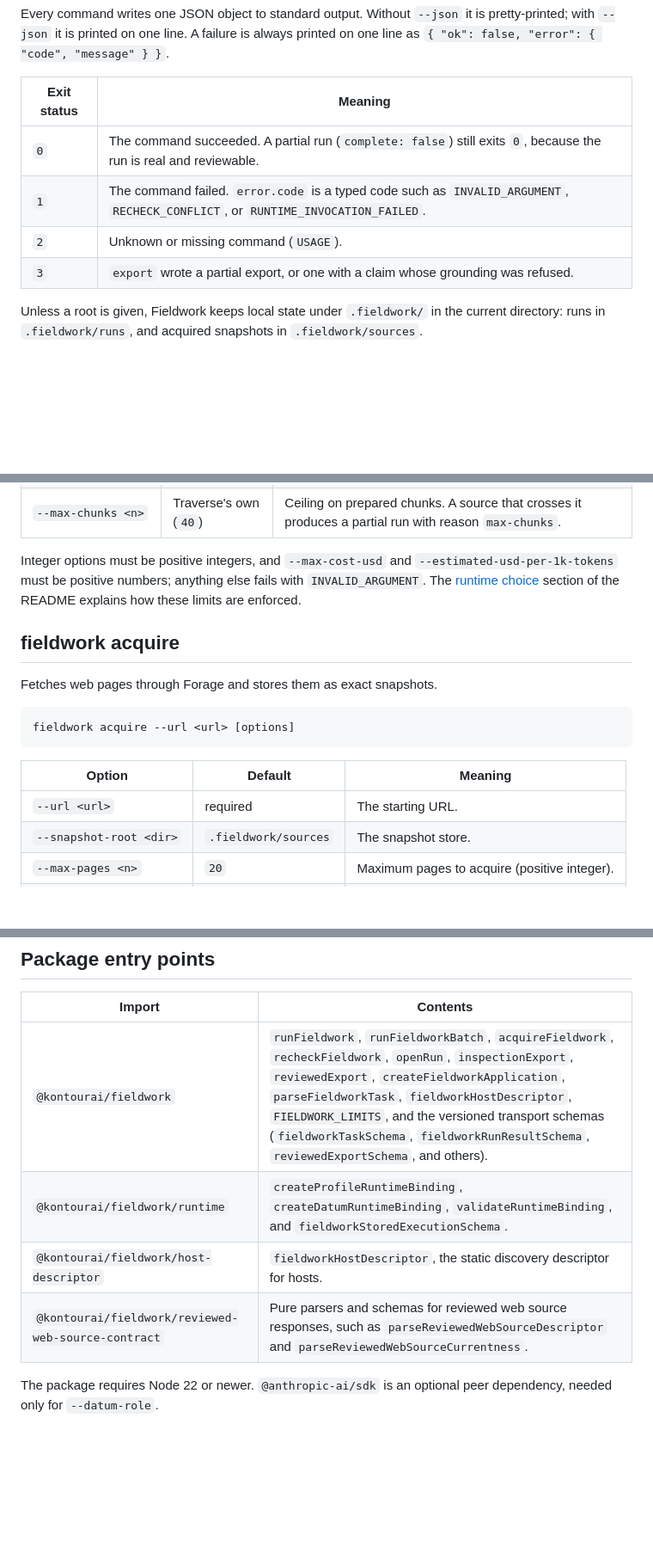
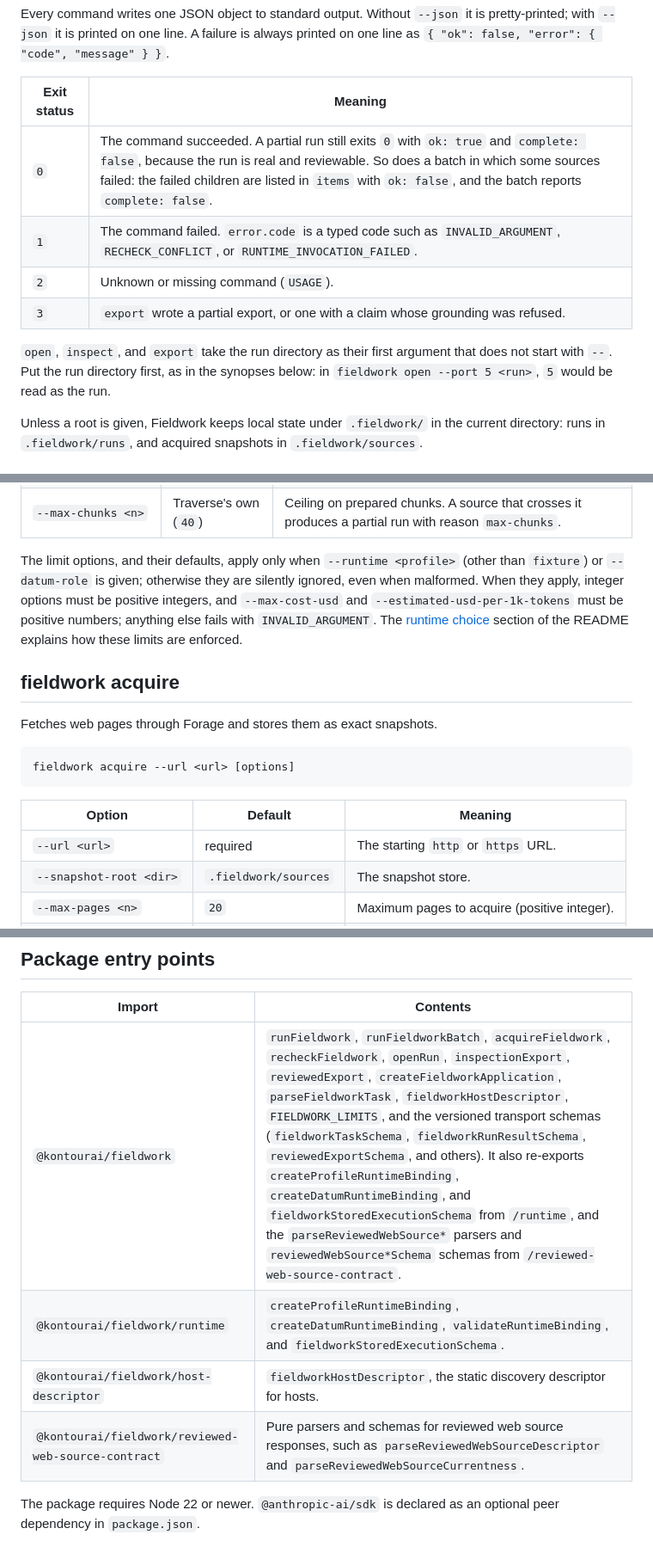
Before and after one commit to kontourai/fieldwork, a Markdown page: docs/reference.md, 3 parts joined by grey strips. Shown at 86% size. GitHub-like rendering; blank space fills up the shorter version.

Commit message:
docs: correct CLI reference details found in review

```diff
--- a/docs/reference.md
+++ b/docs/reference.md
@@ -12,10 +12,12 @@ Every command writes one JSON object to standard output. Without `--json` it is
 
 | Exit status | Meaning |
 | --- | --- |
-| `0` | The command succeeded. A partial run (`complete: false`) still exits `0`, because the run is real and reviewable. |
+| `0` | The command succeeded. A partial run still exits `0` with `ok: true` and `complete: false`, because the run is real and reviewable. So does a batch in which some sources failed: the failed children are listed in `items` with `ok: false`, and the batch reports `complete: false`. |
 | `1` | The command failed. `error.code` is a typed code such as `INVALID_ARGUMENT`, `RECHECK_CONFLICT`, or `RUNTIME_INVOCATION_FAILED`. |
 | `2` | Unknown or missing command (`USAGE`). |
 | `3` | `export` wrote a partial export, or one with a claim whose grounding was refused. |
+
+`open`, `inspect`, and `export` take the run directory as their first argument that does not start with `--`. Put the run directory first, as in the synopses below: in `fieldwork open --port 5 <run>`, `5` would be read as the run.
 
 Unless a root is given, Fieldwork keeps local state under `.fieldwork/` in the current directory: runs in `.fieldwork/runs`, and acquired snapshots in `.fieldwork/sources`.
 
@@ -60,7 +62,7 @@ The runtime options below choose how extraction runs. With none, or with `--runt
 | `--max-provider-calls <n>` | none | Ceiling on physical Traverse provider operations. |
 | `--max-chunks <n>` | Traverse's own (`40`) | Ceiling on prepared chunks. A source that crosses it produces a partial run with reason `max-chunks`. |
 
-Integer options must be positive integers, and `--max-cost-usd` and `--estimated-usd-per-1k-tokens` must be positive numbers; anything else fails with `INVALID_ARGUMENT`. The [runtime choice](../README.md#runtime-choice) section of the README explains how these limits are enforced.
+The limit options, and their defaults, apply only when `--runtime <profile>` (other than `fixture`) or `--datum-role` is given; otherwise they are silently ignored, even when malformed. When they apply, integer options must be positive integers, and `--max-cost-usd` and `--estimated-usd-per-1k-tokens` must be positive numbers; anything else fails with `INVALID_ARGUMENT`. The [runtime choice](../README.md#runtime-choice) section of the README explains how these limits are enforced.
 
 ## fieldwork acquire
 
@@ -72,7 +74,7 @@ fieldwork acquire --url <url> [options]
 
 | Option | Default | Meaning |
 | --- | --- | --- |
-| `--url <url>` | required | The starting URL. |
+| `--url <url>` | required | The starting `http` or `https` URL. |
 | `--snapshot-root <dir>` | `.fieldwork/sources` | The snapshot store. |
 | `--max-pages <n>` | `20` | Maximum pages to acquire (positive integer). |
 | `--max-depth <n>` | `2` | Maximum link depth (zero or more). |
@@ -145,9 +147,9 @@ The output is a `ReviewedExport` whose `bundle` is a Surface trust bundle. When
 
 | Import | Contents |
 | --- | --- |
-| `@kontourai/fieldwork` | `runFieldwork`, `runFieldworkBatch`, `acquireFieldwork`, `recheckFieldwork`, `openRun`, `inspectionExport`, `reviewedExport`, `createFieldworkApplication`, `parseFieldworkTask`, `fieldworkHostDescriptor`, `FIELDWORK_LIMITS`, and the versioned transport schemas (`fieldworkTaskSchema`, `fieldworkRunResultSchema`, `reviewedExportSchema`, and others). |
+| `@kontourai/fieldwork` | `runFieldwork`, `runFieldworkBatch`, `acquireFieldwork`, `recheckFieldwork`, `openRun`, `inspectionExport`, `reviewedExport`, `createFieldworkApplication`, `parseFieldworkTask`, `fieldworkHostDescriptor`, `FIELDWORK_LIMITS`, and the versioned transport schemas (`fieldworkTaskSchema`, `fieldworkRunResultSchema`, `reviewedExportSchema`, and others). It also re-exports `createProfileRuntimeBinding`, `createDatumRuntimeBinding`, and `fieldworkStoredExecutionSchema` from `/runtime`, and the `parseReviewedWebSource*` parsers and `reviewedWebSource*Schema` schemas from `/reviewed-web-source-contract`. |
 | `@kontourai/fieldwork/runtime` | `createProfileRuntimeBinding`, `createDatumRuntimeBinding`, `validateRuntimeBinding`, and `fieldworkStoredExecutionSchema`. |
 | `@kontourai/fieldwork/host-descriptor` | `fieldworkHostDescriptor`, the static discovery descriptor for hosts. |
 | `@kontourai/fieldwork/reviewed-web-source-contract` | Pure parsers and schemas for reviewed web source responses, such as `parseReviewedWebSourceDescriptor` and `parseReviewedWebSourceCurrentness`. |
 
-The package requires Node 22 or newer. `@anthropic-ai/sdk` is an optional peer dependency, needed only for `--datum-role`.
+The package requires Node 22 or newer. `@anthropic-ai/sdk` is declared as an optional peer dependency in `package.json`.
```
Also changed, not shown: other parts of docs/reference.md (+2 -2 lines).
